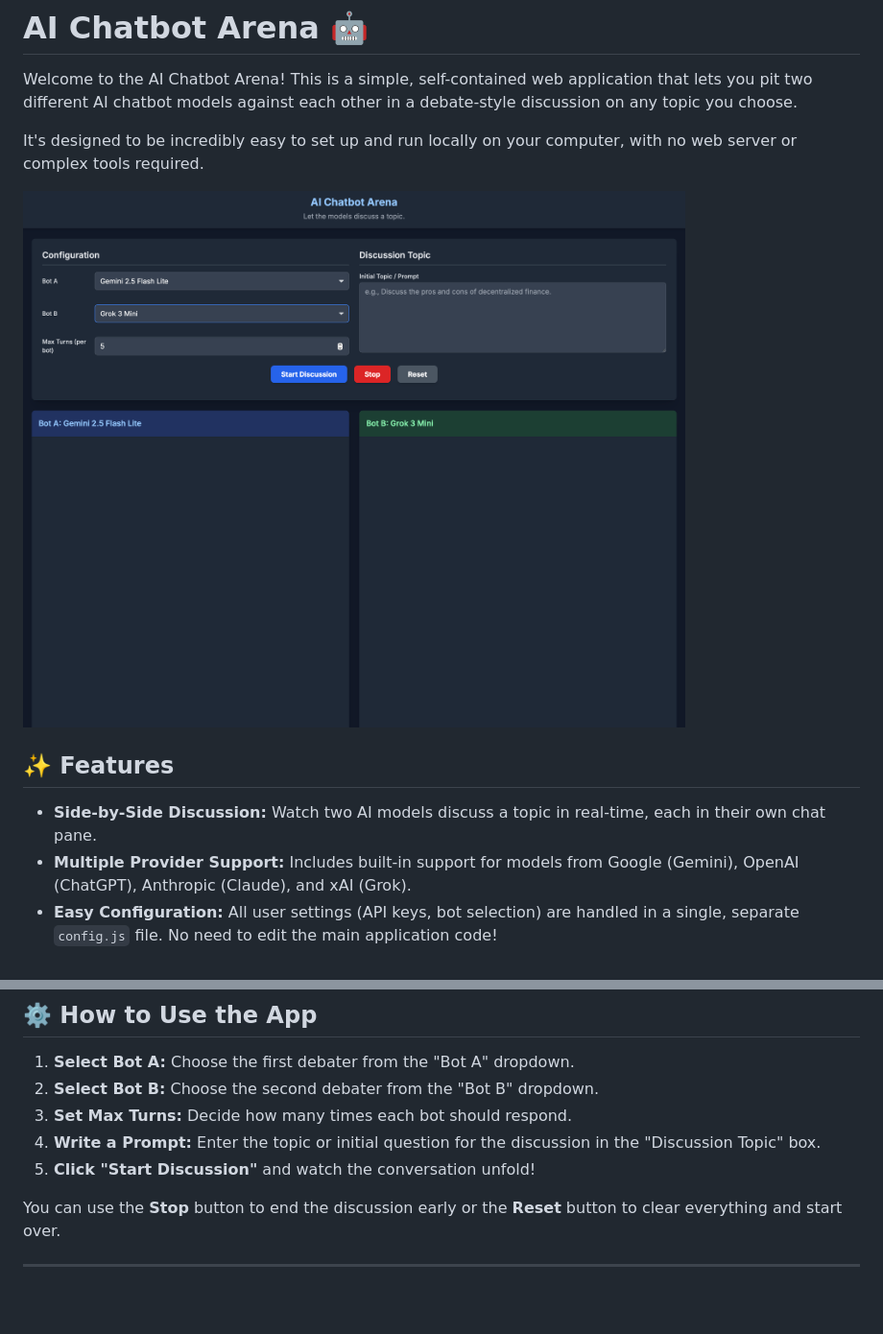
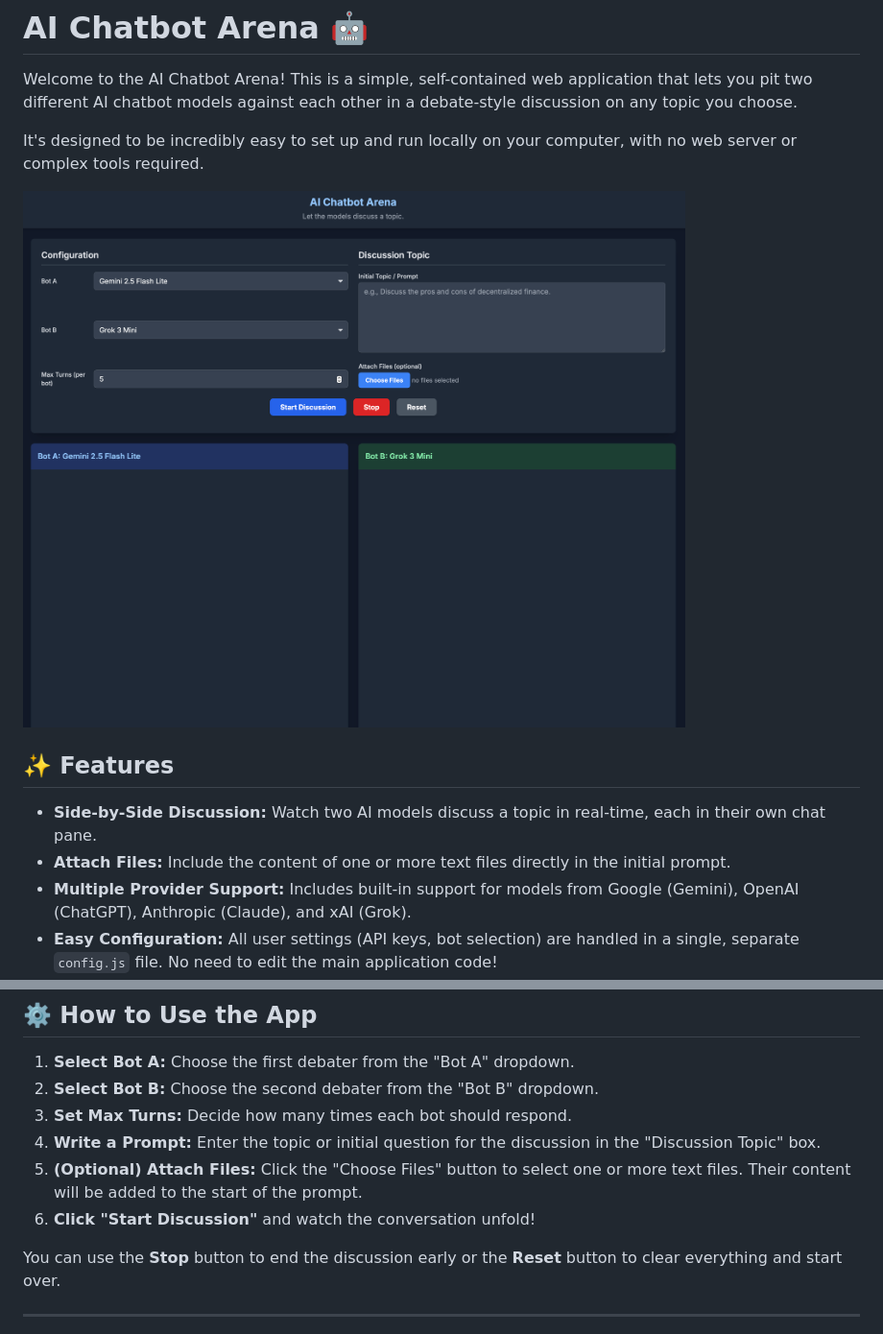
Before and after one commit to fyzycyst/ChatbotArena, a Markdown page: README.md, 2 parts joined by grey strips. Shown: that part at 96% size. Rendered like a GitHub page; pictures changed too: AI_Chatbot_Arena.png; blank space fills up the shorter version.

Commit message:
Added file attachments to the initial prompt. Docs and screenshot updated for same.

```diff
--- a/README.md
+++ b/README.md
@@ -9,6 +9,7 @@ It's designed to be incredibly easy to set up and run locally on your computer,
 ## ✨ Features
 
 - **Side-by-Side Discussion:** Watch two AI models discuss a topic in real-time, each in their own chat pane.
+- **Attach Files:** Include the content of one or more text files directly in the initial prompt.
 - **Multiple Provider Support:** Includes built-in support for models from Google (Gemini), OpenAI (ChatGPT), Anthropic (Claude), and xAI (Grok).
 - **Easy Configuration:** All user settings (API keys, bot selection) are handled in a single, separate `config.js` file. No need to edit the main application code!
 - **Simple & Local:** Runs entirely in your web browser. Just open the `index.html` file.
@@ -68,7 +69,8 @@ That's it! Simply **double-click the `index.html` file** to open it in your favo
 2.  **Select Bot B:** Choose the second debater from the "Bot B" dropdown.
 3.  **Set Max Turns:** Decide how many times each bot should respond.
 4.  **Write a Prompt:** Enter the topic or initial question for the discussion in the "Discussion Topic" box.
-5.  **Click "Start Discussion"** and watch the conversation unfold!
+5.  **(Optional) Attach Files:** Click the "Choose Files" button to select one or more text files. Their content will be added to the start of the prompt.
+6.  **Click "Start Discussion"** and watch the conversation unfold!
 
 You can use the **Stop** button to end the discussion early or the **Reset** button to clear everything and start over.
 
```
Also changed, not shown: 2 other files.
